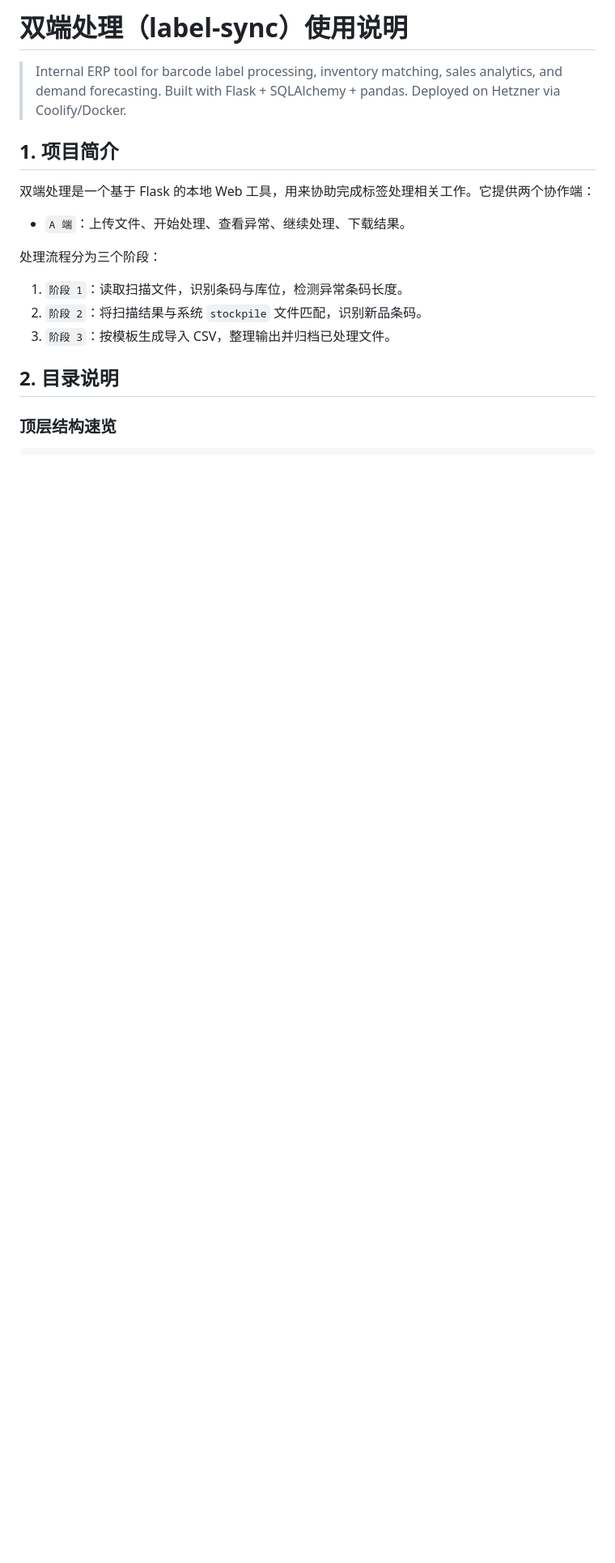
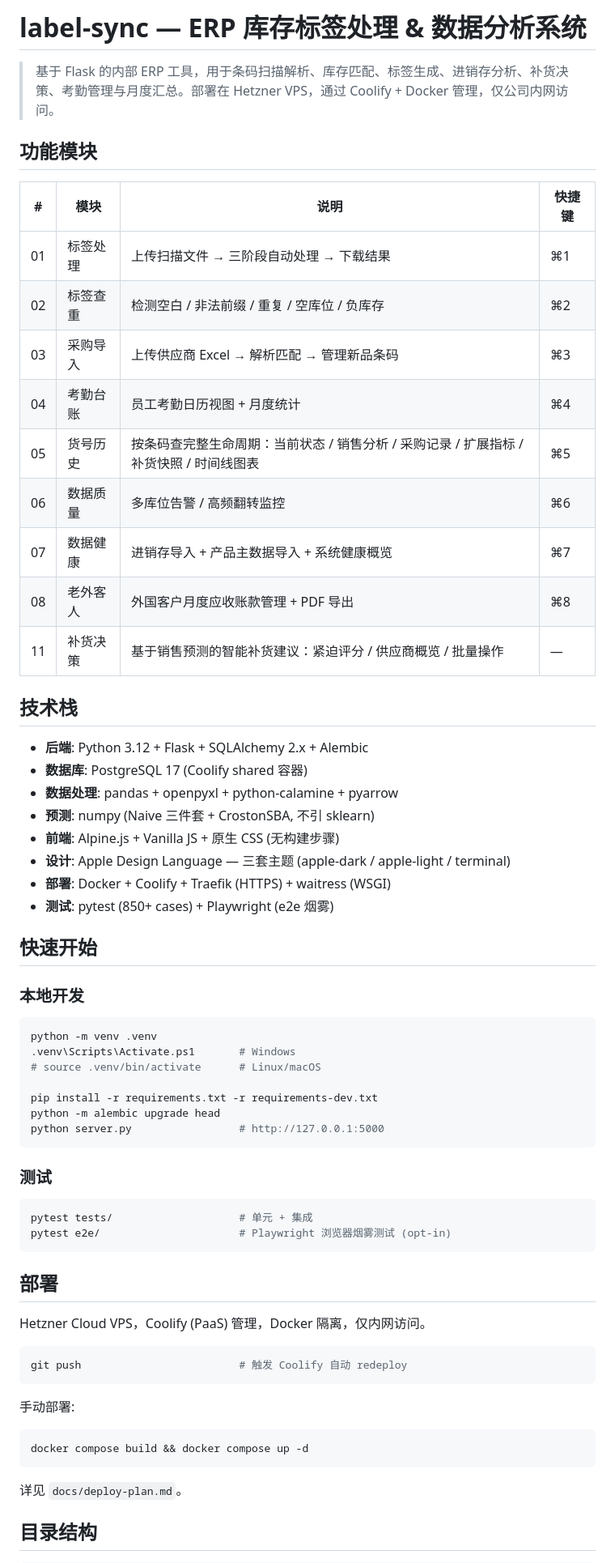
Before and after one commit to jxwu1/label-sync, a Markdown page: README.md, the part around one of its changes. Shown at 81% size. Rendered like a GitHub page; blank space fills up the shorter version.

````diff
--- a/README.md
+++ b/README.md
@@ -1,21 +1,68 @@
-# 双端处理（label-sync）使用说明
+# label-sync — ERP 库存标签处理 & 数据分析系统
 
-> Internal ERP tool for barcode label processing, inventory matching, sales analytics, and demand forecasting. Built with Flask + SQLAlchemy + pandas. Deployed on Hetzner via Coolify/Docker.
+> 基于 Flask 的内部 ERP 工具，用于条码扫描解析、库存匹配、标签生成、进销存分析、补货决策、考勤管理与月度汇总。部署在 Hetzner VPS，通过 Coolify + Docker 管理，仅公司内网访问。
 
-## 1. 项目简介
+## 功能模块
 
-双端处理是一个基于 Flask 的本地 Web 工具，用来协助完成标签处理相关工作。它提供两个协作端：
+| # | 模块 | 说明 | 快捷键 |
+|---|------|------|--------|
+| 01 | 标签处理 | 上传扫描文件 → 三阶段自动处理 → 下载结果 | ⌘1 |
+| 02 | 标签查重 | 检测空白 / 非法前缀 / 重复 / 空库位 / 负库存 | ⌘2 |
+| 03 | 采购导入 | 上传供应商 Excel → 解析匹配 → 管理新品条码 | ⌘3 |
+| 04 | 考勤台账 | 员工考勤日历视图 + 月度统计 | ⌘4 |
+| 05 | 货号历史 | 按条码查完整生命周期：当前状态 / 销售分析 / 采购记录 / 扩展指标 / 补货快照 / 时间线图表 | ⌘5 |
+| 06 | 数据质量 | 多库位告警 / 高频翻转监控 | ⌘6 |
+| 07 | 数据健康 | 进销存导入 + 产品主数据导入 + 系统健康概览 | ⌘7 |
+| 08 | 老外客人 | 外国客户月度应收账款管理 + PDF 导出 | ⌘8 |
+| 11 | 补货决策 | 基于销售预测的智能补货建议：紧迫评分 / 供应商概览 / 批量操作 | — |
 
-- `A 端`：上传文件、开始处理、查看异常、继续处理、下载结果。
+## 技术栈
 
-处理流程分为三个阶段：
+- **后端**: Python 3.12 + Flask + SQLAlchemy 2.x + Alembic
+- **数据库**: PostgreSQL 17 (Coolify shared 容器)
+- **数据处理**: pandas + openpyxl + python-calamine + pyarrow
+- **预测**: numpy (Naive 三件套 + CrostonSBA, 不引 sklearn)
+- **前端**: Alpine.js + Vanilla JS + 原生 CSS (无构建步骤)
+- **设计**: Apple Design Language — 三套主题 (apple-dark / apple-light / terminal)
+- **部署**: Docker + Coolify + Traefik (HTTPS) + waitress (WSGI)
+- **测试**: pytest (850+ cases) + Playwright (e2e 烟雾)
 
-1. `阶段 1`：读取扫描文件，识别条码与库位，检测异常条码长度。
-2. `阶段 2`：将扫描结果与系统 `stockpile` 文件匹配，识别新品条码。
-3. `阶段 3`：按模板生成导入 CSV，整理输出并归档已处理文件。
+## 快速开始
 
-## 2. 目录说明
+### 本地开发
 
-### 顶层结构速览
+```bash
+python -m venv .venv
+.venv\Scripts\Activate.ps1       # Windows
+# source .venv/bin/activate      # Linux/macOS
+
+pip install -r requirements.txt -r requirements-dev.txt
+python -m alembic upgrade head
+python server.py                 # http://127.0.0.1:5000
+```
+
+### 测试
+
+```bash
+pytest tests/                    # 单元 + 集成
+pytest e2e/                      # Playwright 浏览器烟雾测试 (opt-in)
+```
+
+## 部署
+
+Hetzner Cloud VPS，Coolify (PaaS) 管理，Docker 隔离，仅内网访问。
+
+```bash
+git push                         # 触发 Coolify 自动 redeploy
+```
+
+手动部署:
+```bash
+docker compose build && docker compose up -d
+```
+
+详见 `docs/deploy-plan.md`。
+
+## 目录结构
 
 ```
````
Also changed, not shown: other parts of README.md (+63 -227 lines).
